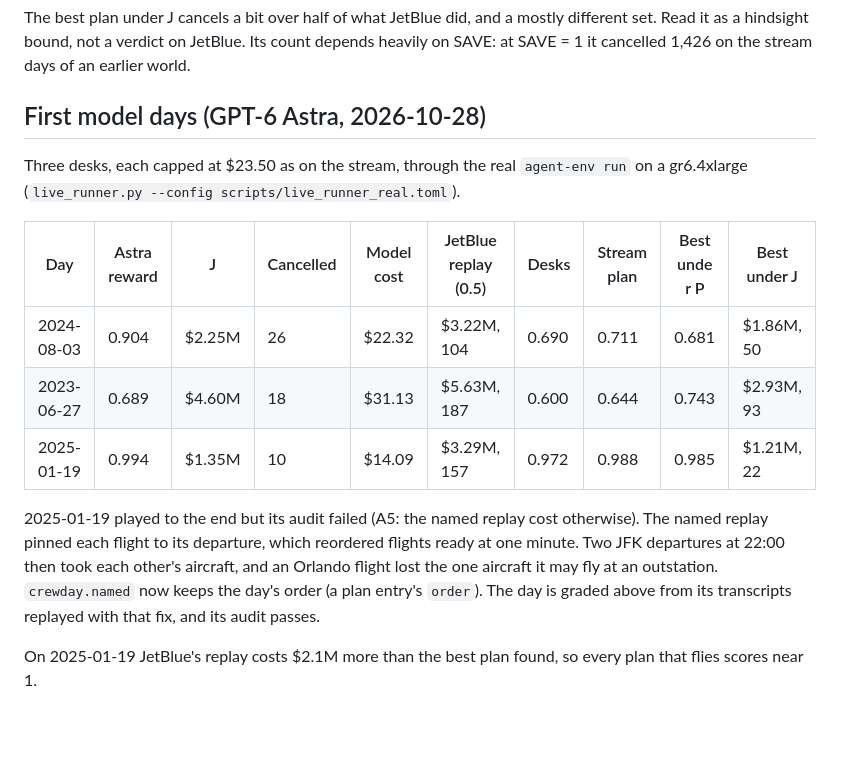
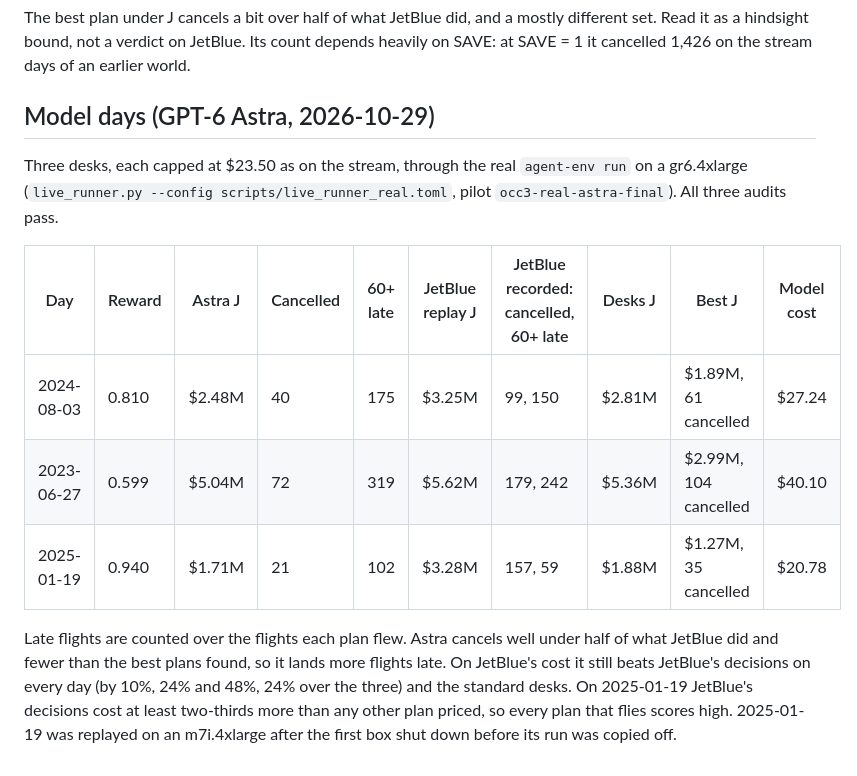
Before and after one commit to agutmanstein-scale/agentenv-airops-plugin, a Markdown page: REALISTIC.md, the part around the change. Rendered like a GitHub page; blank space fills up the shorter version.

Commit message:
Record GPT-6 Astra's three days in the final realistic world
Co-Authored-By: Claude Opus 5.5 <noreply@anthropic.com>

```diff
--- a/REALISTIC.md
+++ b/REALISTIC.md
@@ -128,21 +128,19 @@ The best plan under J cancels a bit over half of what JetBlue did, and a mostly
 bound, not a verdict on JetBlue. Its count depends heavily on SAVE: at SAVE = 1 it cancelled 1,426 on the stream days
 of an earlier world.
 
-## First model days (GPT-6 Astra, 2026-10-28)
+## Model days (GPT-6 Astra, 2026-10-29)
 
 Three desks, each capped at $23.50 as on the stream, through the real `agent-env run` on a gr6.4xlarge
-(`live_runner.py --config scripts/live_runner_real.toml`).
+(`live_runner.py --config scripts/live_runner_real.toml`, pilot `occ3-real-astra-final`). All three audits pass.
 
-| Day | Astra reward | J | Cancelled | Model cost | JetBlue replay (0.5) | Desks | Stream plan | Best under P | Best under J |
+| Day | Reward | Astra J | Cancelled | 60+ late | JetBlue replay J | JetBlue recorded: cancelled, 60+ late | Desks J | Best J | Model cost |
 |---|---|---|---|---|---|---|---|---|---|
-| 2024-08-03 | 0.904 | $2.25M | 26 | $22.32 | $3.22M, 104 | 0.690 | 0.711 | 0.681 | $1.86M, 50 |
-| 2023-06-27 | 0.689 | $4.60M | 18 | $31.13 | $5.63M, 187 | 0.600 | 0.644 | 0.743 | $2.93M, 93 |
-| 2025-01-19 | 0.994 | $1.35M | 10 | $14.09 | $3.29M, 157 | 0.972 | 0.988 | 0.985 | $1.21M, 22 |
+| 2024-08-03 | 0.810 | $2.48M | 40 | 175 | $3.25M | 99, 150 | $2.81M | $1.89M, 61 cancelled | $27.24 |
+| 2023-06-27 | 0.599 | $5.04M | 72 | 319 | $5.62M | 179, 242 | $5.36M | $2.99M, 104 cancelled | $40.10 |
+| 2025-01-19 | 0.940 | $1.71M | 21 | 102 | $3.28M | 157, 59 | $1.88M | $1.27M, 35 cancelled | $20.78 |
 
-2025-01-19 played to the end but its audit failed (A5: the named replay cost otherwise). The named replay pinned each
-flight to its departure, which reordered flights ready at one minute. Two JFK departures at 22:00 then took each
-other's aircraft, and an Orlando flight lost the one aircraft it may fly at an outstation. `crewday.named` now keeps the
-day's order (a plan entry's `order`). The day is graded above from its transcripts replayed with that fix, and its
-audit passes.
-
-On 2025-01-19 JetBlue's replay costs $2.1M more than the best plan found, so every plan that flies scores near 1.
+Late flights are counted over the flights each plan flew. Astra cancels well under half of what JetBlue did and fewer
+than the best plans found, so it lands more flights late. On JetBlue's cost it still beats JetBlue's decisions on every
+day (by 10%, 24% and 48%, 24% over the three) and the standard desks. On 2025-01-19 JetBlue's decisions cost at least
+two-thirds more than any other plan priced, so every plan that flies scores high. 2025-01-19 was replayed on an
+m7i.4xlarge after the first box shut down before its run was copied off.
```
